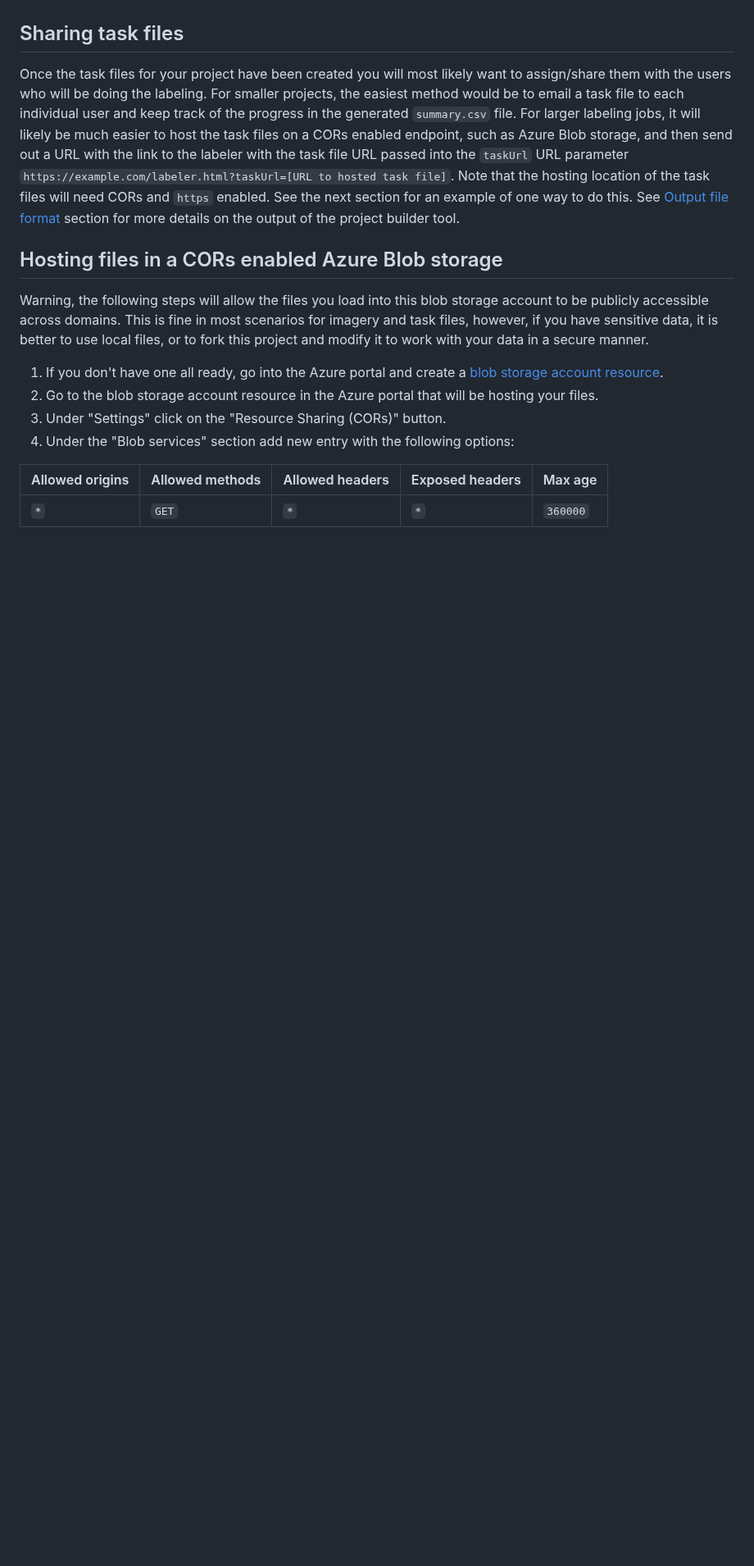
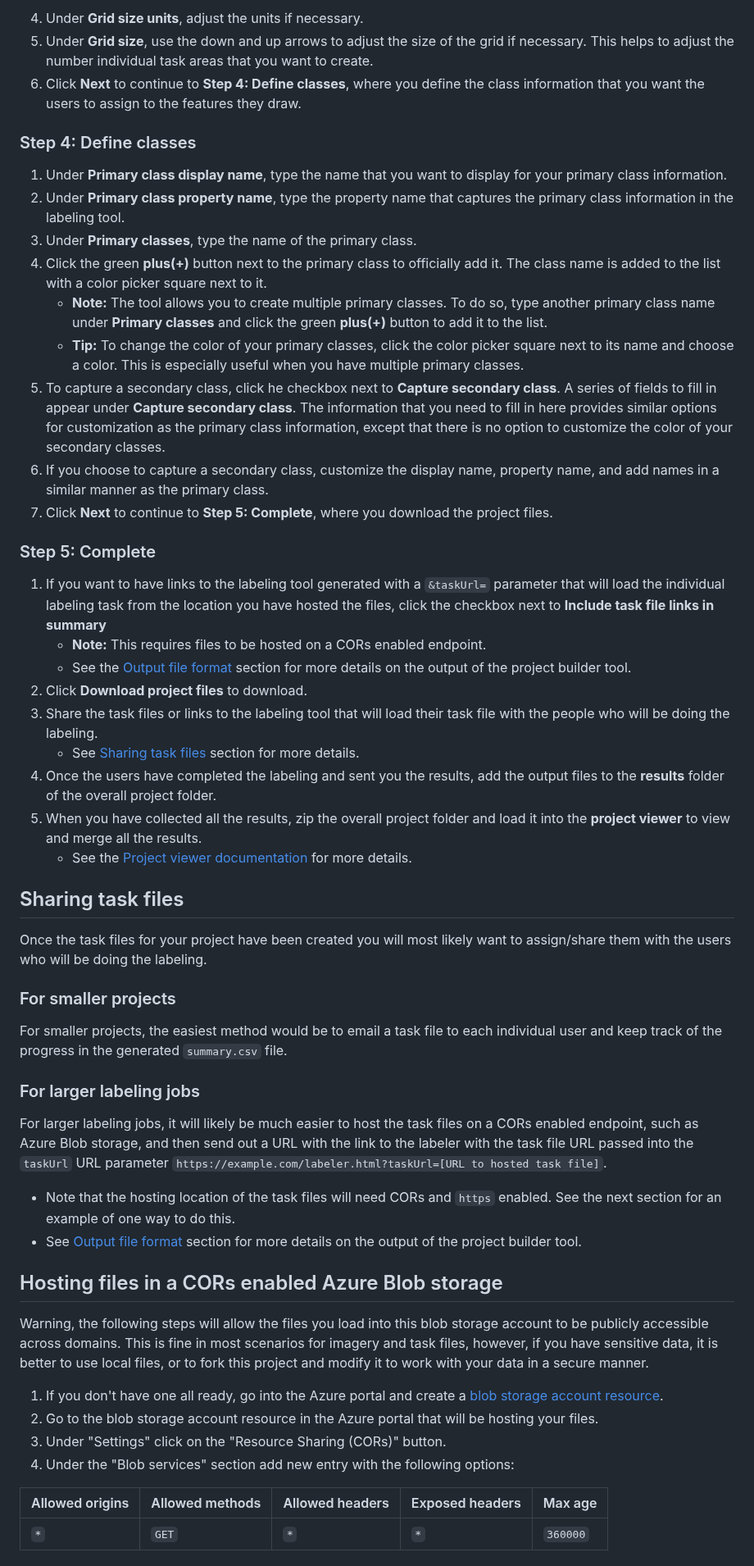
Before and after one commit to microsoft/satellite-imagery-labeling-tool, a Markdown page: docs/Project-builder.md, the part around one of its changes. Shown at 82% size. Drawn GitHub-style; blank space fills up the shorter version.

```diff
--- a/docs/Project-builder.md
+++ b/docs/Project-builder.md
@@ -43,7 +59,36 @@ The project builder is the tool used by a project administrator to define a labe
+4. Under **Grid size units**, adjust the units if necessary.
+5. Under **Grid size**, use the down and up arrows to adjust the size of the grid if necessary. This helps to  adjust the number individual task areas that you want to create.
+6. Click **Next** to continue to **Step 4: Define classes**, where you define the class information that you want the users to assign to the features they draw.
+### Step 4: Define classes
+1. Under **Primary class display name**, type the name that you want to display for your primary class information.
+2. Under **Primary class property name**, type the property name that captures the primary class information in the labeling tool.
+3. Under **Primary classes**, type the name of the primary class.
+4. Click the green **plus(+)** button next to the primary class to officially add it. The class name is added to the list with a color picker square next to it.
+   * **Note:** The tool allows you to create multiple primary classes. To do so, type another primary class name under **Primary classes** and click the green **plus(+)** button to add it to the list.
+   * **Tip:** To change the color of your primary classes, click the color picker square next to its name and choose a color. This is especially useful when you have multiple primary classes.
+5. To capture a secondary class, click he checkbox next to **Capture secondary class**. A series of fields to fill in appear under **Capture secondary class**. The information that you need to fill in here provides similar options for customization as the primary class information, except that there is no option to customize the color of your secondary classes.
+6. If you choose to capture a secondary class, customize the display name, property name, and add names in a similar manner as the primary class.
+7. Click **Next** to continue to **Step 5: Complete**, where you download the project files.
+### Step 5: Complete
+1.  If you want to have links to the labeling tool generated with a `&taskUrl=` parameter that will load the individual labeling task from the location you have hosted the files, click the checkbox next to **Include task file links in summary**
+    *  **Note:** This requires files to be hosted on a CORs enabled endpoint.
+    *  See the [Output file format](#output-file-format) section for more details on the output of the project builder tool.
+2.  Click **Download project files** to download.
+3.  Share the task files or links to the labeling tool that will load their task file with the people who will be doing the labeling.
+    *  See [Sharing task files](#sharing-task-files) section for more details.
+4.  Once the users have completed the labeling and sent you the results, add the output files to the **results** folder of the overall project folder.
+5.  When you have collected all the results, zip the overall project folder and load it into the **project viewer** to view and merge all the results.
+    *  See the [Project viewer documentation](Project-viewer.md) for more details.
 
 ## Sharing task files
 
-Once the task files for your project have been created you will most likely want to assign/share them with the users who will be doing the labeling. For smaller projects, the easiest method would be to email a task file to each individual user and keep track of the progress in the generated `summary.csv` file. For larger labeling jobs, it will likely be much easier to host the task files on a CORs enabled endpoint, such as Azure Blob storage, and then send out a URL with the link to the labeler with the task file URL passed into the `taskUrl` URL parameter `https://example.com/labeler.html?taskUrl=[URL to hosted task file]`. Note that the hosting location of the task files will need CORs and `https` enabled. See the next section for an example of one way to do this. See [Output file format](#output-file-format) section for more details on the output of the project builder tool.
+Once the task files for your project have been created you will most likely want to assign/share them with the users who will be doing the labeling.
+### For smaller projects
+For smaller projects, the easiest method would be to email a task file to each individual user and keep track of the progress in the generated `summary.csv` file.
+### For larger labeling jobs
+For larger labeling jobs, it will likely be much easier to host the task files on a CORs enabled endpoint, such as Azure Blob storage, and then send out a URL with the link to the labeler with the task file URL passed into the `taskUrl` URL parameter `https://example.com/labeler.html?taskUrl=[URL to hosted task file]`.
+* Note that the hosting location of the task files will need CORs and `https` enabled. See the next section for an example of one way to do this.
+* See [Output file format](#output-file-format) section for more details on the output of the project builder tool.
 
 ## Hosting files in a CORs enabled Azure Blob storage
 
```
Also changed, not shown: other parts of docs/Project-builder.md (+25 -9 lines).
